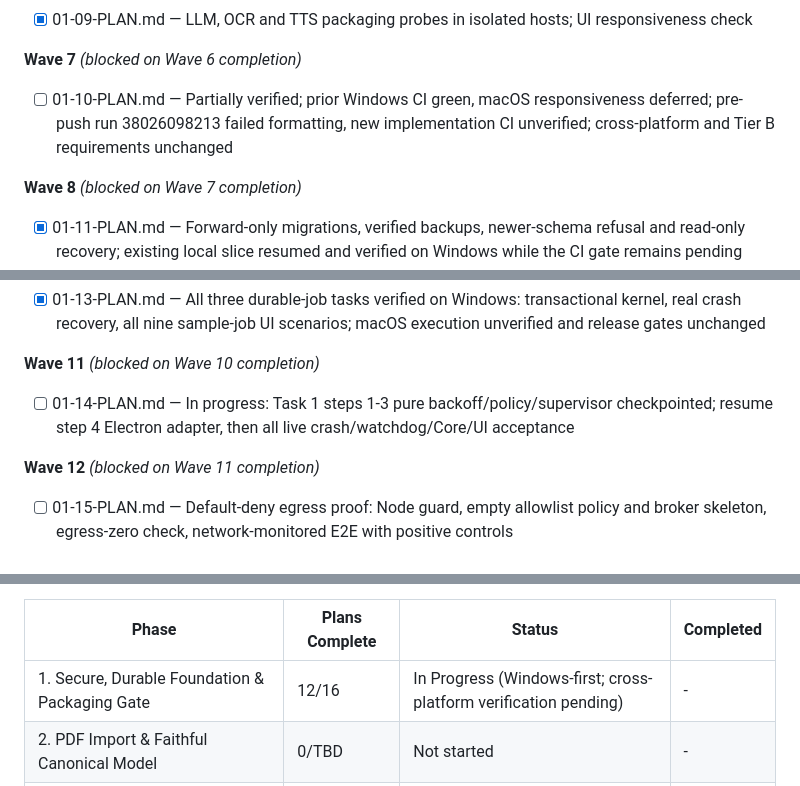
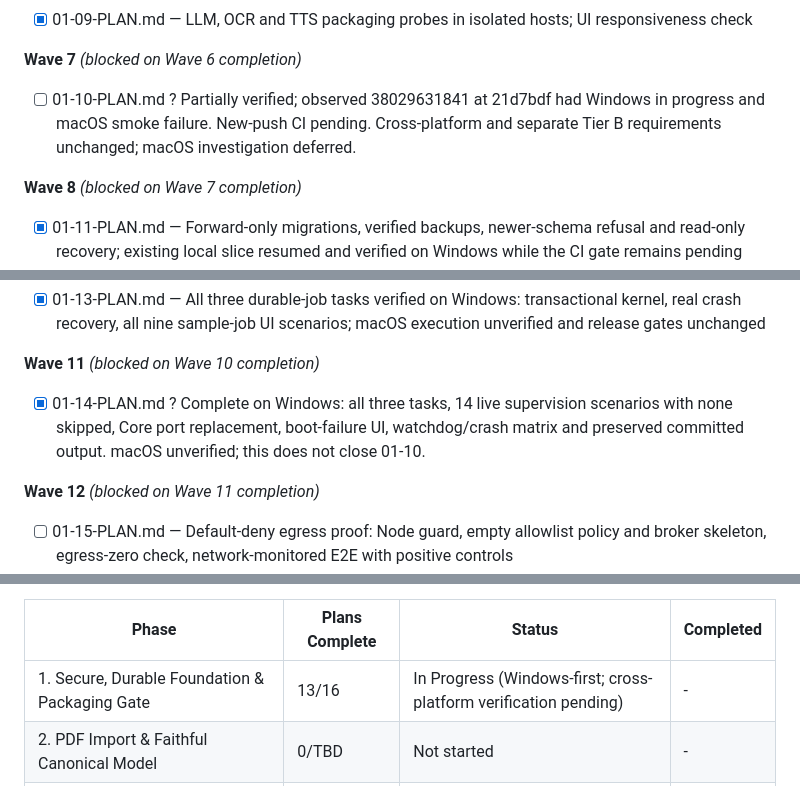
Before and after one commit to qmahmoudi74/danesh, a Markdown page: .planning/ROADMAP.md, 3 parts joined by grey strips. GitHub-like rendering.

```diff
--- a/.planning/ROADMAP.md
+++ b/.planning/ROADMAP.md
@@ -67,7 +67,7 @@ Plans:
 - [x] 01-09-PLAN.md — LLM, OCR and TTS packaging probes in isolated hosts; UI responsiveness check
 
 **Wave 7** *(blocked on Wave 6 completion)*
-- [ ] 01-10-PLAN.md — Partially verified; prior Windows CI green, macOS responsiveness deferred; pre-push run 38026098213 failed formatting, new implementation CI unverified; cross-platform and Tier B requirements unchanged
+- [ ] 01-10-PLAN.md ? Partially verified; observed 38029631841 at 21d7bdf had Windows in progress and macOS smoke failure. New-push CI pending. Cross-platform and separate Tier B requirements unchanged; macOS investigation deferred.
 
 **Wave 8** *(blocked on Wave 7 completion)*
 - [x] 01-11-PLAN.md — Forward-only migrations, verified backups, newer-schema refusal and read-only recovery; existing local slice resumed and verified on Windows while the CI gate remains pending
@@ -79,7 +79,7 @@ Plans:
 - [x] 01-13-PLAN.md — All three durable-job tasks verified on Windows: transactional kernel, real crash recovery, all nine sample-job UI scenarios; macOS execution unverified and release gates unchanged
 
 **Wave 11** *(blocked on Wave 10 completion)*
-- [ ] 01-14-PLAN.md — In progress: Task 1 steps 1-3 pure backoff/policy/supervisor checkpointed; resume step 4 Electron adapter, then all live crash/watchdog/Core/UI acceptance
+- [x] 01-14-PLAN.md ? Complete on Windows: all three tasks, 14 live supervision scenarios with none skipped, Core port replacement, boot-failure UI, watchdog/crash matrix and preserved committed output. macOS unverified; this does not close 01-10.
 
 **Wave 12** *(blocked on Wave 11 completion)*
 - [ ] 01-15-PLAN.md — Default-deny egress proof: Node guard, empty allowlist policy and broker skeleton, egress-zero check, network-monitored E2E with positive controls
@@ -345,7 +345,7 @@ Phases execute in numeric order: 1 → 2 → 3 → 4 → 5 → 6 → 7 → 8 →
 
 | Phase | Plans Complete | Status | Completed |
 |-------|----------------|--------|-----------|
-| 1. Secure, Durable Foundation & Packaging Gate | 12/16 | In Progress (Windows-first; cross-platform verification pending) | - |
+| 1. Secure, Durable Foundation & Packaging Gate | 13/16 | In Progress (Windows-first; cross-platform verification pending) | - |
 | 2. PDF Import & Faithful Canonical Model | 0/TBD | Not started | - |
 | 3. Persian-First Semantic Reader, Outline & Search | 0/TBD | Not started | - |
 | 4. Local Model Manager & AI Runtime | 0/TBD | Not started | - |
```
Also changed, not shown: .planning/REQUIREMENTS.md (+2 -2 lines), .planning/STATE.md (+19 -20 lines).
